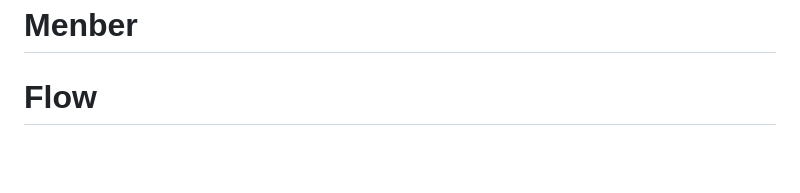
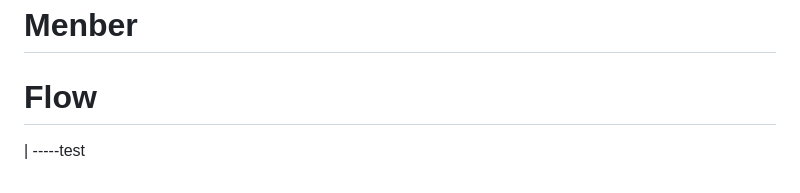
Before and after one commit to YCNeo/ESG, a Markdown page: swagger.md, the part around the change. Rendered like a GitHub page; blank space fills up the shorter version.

Commit message:
swagger flow

```diff
--- a/swagger.md
+++ b/swagger.md
@@ -35,3 +35,4 @@
 # Menber
 
 # Flow
+| -----test
```
